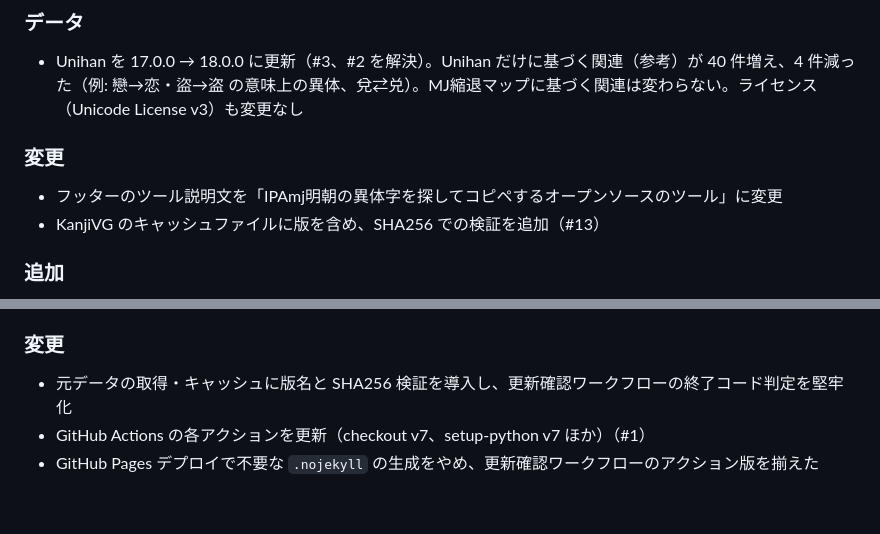
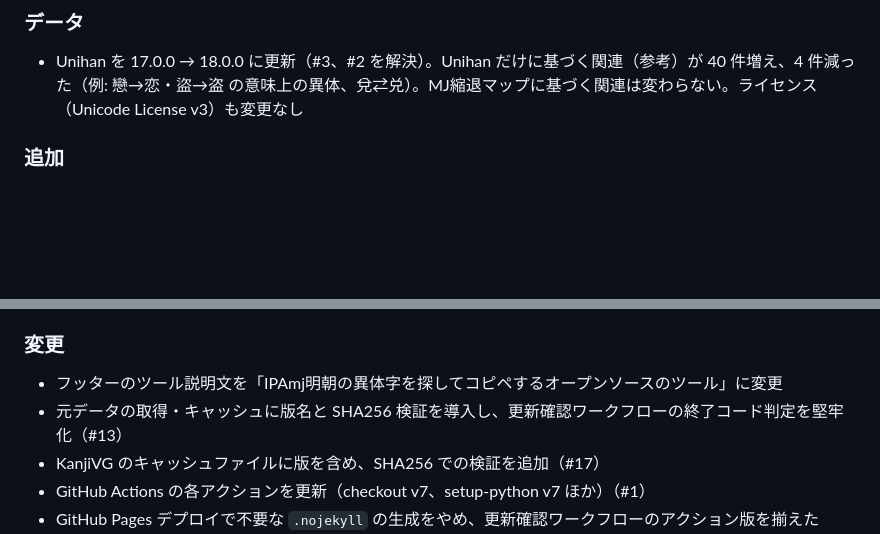
Before and after one commit to photoguild-ITteam/mj-variant-finder, a Markdown page: CHANGELOG.md, 2 parts joined by grey strips. GitHub-like rendering; blank space fills up the shorter version.

Commit message:
CHANGELOGの見出し重複を解消し参照番号を#17に修正
Unreleased 内で重複していた「### 変更」を統合し、KanjiVGのSHA256検証追加のPR番号を#17に修正しました。

```diff
--- a/CHANGELOG.md
+++ b/CHANGELOG.md
@@ -8,11 +8,6 @@
 ### データ
 
 - Unihan を 17.0.0 → 18.0.0 に更新（#3、#2 を解決）。Unihan だけに基づく関連（参考）が 40 件増え、4 件減った（例: 戀→恋・盜→盗 の意味上の異体、兌⇄兑）。MJ縮退マップに基づく関連は変わらない。ライセンス（Unicode License v3）も変更なし
-
-### 変更
-
-- フッターのツール説明文を「IPAmj明朝の異体字を探してコピペするオープンソースのツール」に変更
-- KanjiVG のキャッシュファイルに版を含め、SHA256 での検証を追加（#13）
 
 ### 追加
 
@@ -27,7 +22,9 @@
 
 ### 変更
 
-- 元データの取得・キャッシュに版名と SHA256 検証を導入し、更新確認ワークフローの終了コード判定を堅牢化
+- フッターのツール説明文を「IPAmj明朝の異体字を探してコピペするオープンソースのツール」に変更
+- 元データの取得・キャッシュに版名と SHA256 検証を導入し、更新確認ワークフローの終了コード判定を堅牢化（#13）
+- KanjiVG のキャッシュファイルに版を含め、SHA256 での検証を追加（#17）
 - GitHub Actions の各アクションを更新（checkout v7、setup-python v7 ほか）（#1）
 - GitHub Pages デプロイで不要な `.nojekyll` の生成をやめ、更新確認ワークフローのアクション版を揃えた
 - 「違いを色で表示」で多くの字形を見ても、メモリが増え続けないように（描いた字の濃さを覚えておく数に上限を付け、描画用の canvas を使い回す。1字形あたりの描画も約2割速く）。画像検索で読み込んだ画像を、同じ大きさで2つ持たないように
```
